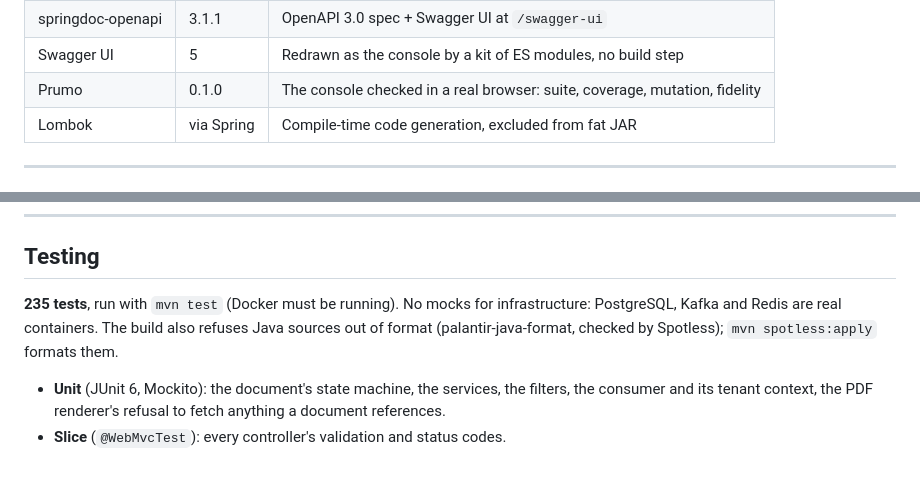
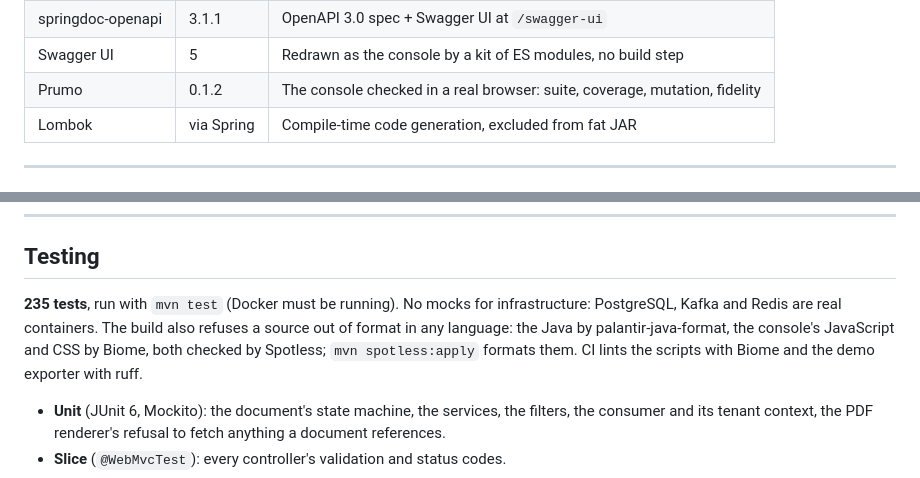
Before and after one commit to FDTTO/emit, a Markdown page: README.md, 2 parts joined by grey strips. Drawn GitHub-style.

Commit message:
docs: say what the build formats and lints, and pin Prumo's real version
The testing paragraph named only the Java format check; the build now
formats the console's JavaScript and CSS too, and CI lints them and the
demo exporter. The stack table still listed Prumo 0.1.0 while the submodule
pins v0.1.2.

```diff
--- a/README.md
+++ b/README.md
@@ -132,7 +132,7 @@ The API documents itself in a console: Swagger UI redrawn as a cockpit, drawn to
 | Testcontainers | via Spring | PostgreSQL, Kafka, Redis for integration tests |
 | springdoc-openapi | 3.1.1 | OpenAPI 3.0 spec + Swagger UI at `/swagger-ui` |
 | Swagger UI | 5 | Redrawn as the console by a kit of ES modules, no build step |
-| Prumo | 0.1.0 | The console checked in a real browser: suite, coverage, mutation, fidelity |
+| Prumo | 0.1.2 | The console checked in a real browser: suite, coverage, mutation, fidelity |
 | Lombok | via Spring | Compile-time code generation, excluded from fat JAR |
 
 ---
@@ -270,7 +270,7 @@ Kafka retry policy: 3 attempts · 1s + 2s backoff · exhausted → document.gene
 
 ## Testing
 
-**235 tests**, run with `mvn test` (Docker must be running). No mocks for infrastructure: PostgreSQL, Kafka and Redis are real containers. The build also refuses Java sources out of format (palantir-java-format, checked by Spotless); `mvn spotless:apply` formats them.
+**235 tests**, run with `mvn test` (Docker must be running). No mocks for infrastructure: PostgreSQL, Kafka and Redis are real containers. The build also refuses a source out of format in any language: the Java by palantir-java-format, the console's JavaScript and CSS by Biome, both checked by Spotless; `mvn spotless:apply` formats them. CI lints the scripts with Biome and the demo exporter with ruff.
 
 - **Unit** (JUnit 6, Mockito): the document's state machine, the services, the filters, the consumer and its tenant context, the PDF renderer's refusal to fetch anything a document references.
 - **Slice** (`@WebMvcTest`): every controller's validation and status codes.
```
